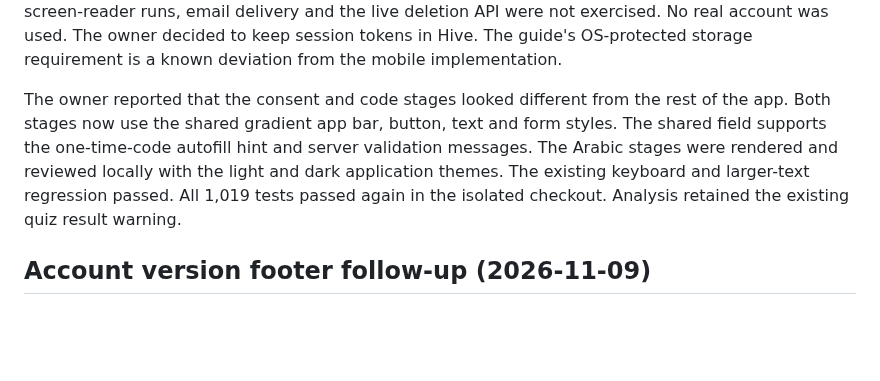
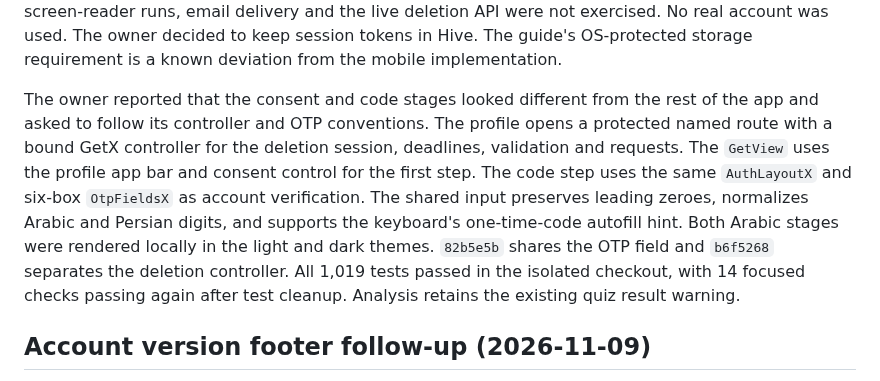
Before and after one commit to RAKAN-ALHAWAR/Messengers-of-Peace-Academy---MPA, a Markdown page: docs/AUDIT-STATE.md, the part around the change. Rendered like a GitHub page; blank space fills up the shorter version.

Commit message:
docs: record GetX and OTP alignment for account deletion

```diff
--- a/docs/AUDIT-STATE.md
+++ b/docs/AUDIT-STATE.md
@@ -32,12 +32,17 @@ session tokens in Hive. The guide's OS-protected storage requirement is a
 known deviation from the mobile implementation.
 
 The owner reported that the consent and code stages looked different from
-the rest of the app. Both stages now use the shared gradient app bar, button,
-text and form styles. The shared field supports the one-time-code autofill
-hint and server validation messages. The Arabic stages were rendered and
-reviewed locally with the light and dark application themes. The existing
-keyboard and larger-text regression passed. All 1,019 tests passed again in
-the isolated checkout. Analysis retained the existing quiz result warning.
+the rest of the app and asked to follow its controller and OTP conventions.
+The profile opens a protected named route with a bound GetX controller for
+the deletion session, deadlines, validation and requests. The `GetView`
+uses the profile app bar and consent control for the first step. The code
+step uses the same `AuthLayoutX` and six-box `OtpFieldsX` as account
+verification. The shared input preserves leading zeroes, normalizes Arabic
+and Persian digits, and supports the keyboard's one-time-code autofill hint.
+Both Arabic stages were rendered locally in the light and dark themes.
+`82b5e5b` shares the OTP field and `b6f5268` separates the deletion controller.
+All 1,019 tests passed in the isolated checkout, with 14 focused checks passing
+again after test cleanup. Analysis retains the existing quiz result warning.
 
 ## Account version footer follow-up (2026-11-09)
 
```
